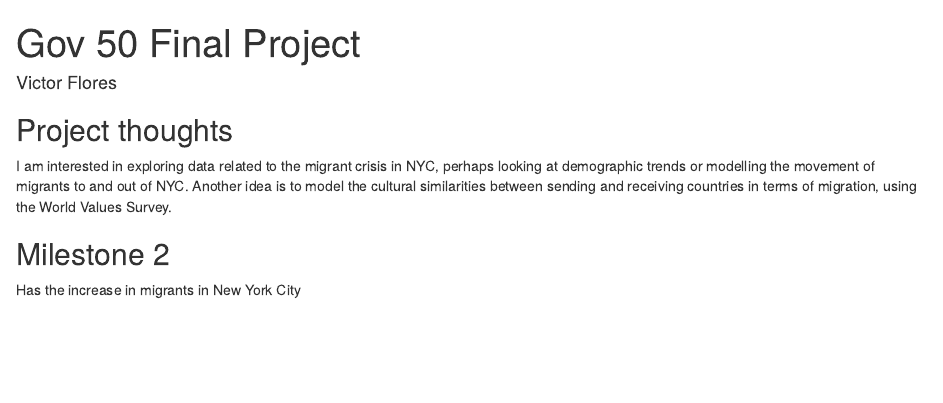
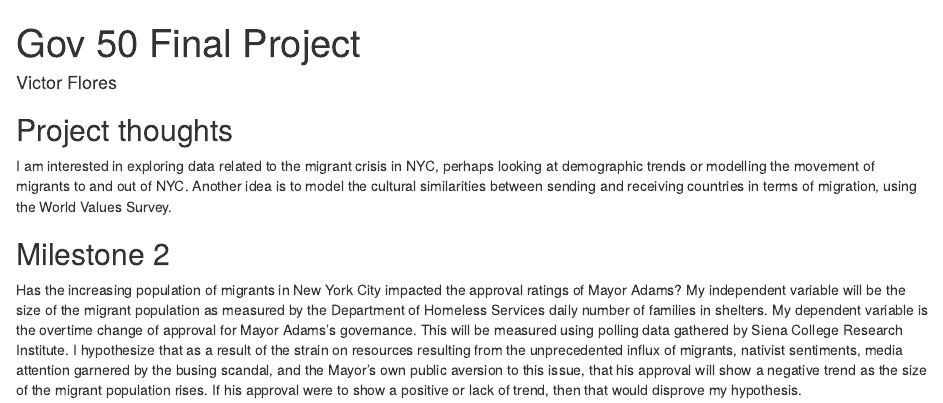
Before and after one commit to Victor-Flores/gov50-final-project, an R Markdown document (index.Rmd): the page in a window 1100 px wide, from its top. Rendered offline with R 4.5, knitr and Pandoc, with nearby package versions; drawn as R Markdown's standard HTML page in place of the format the file asks for.

Commit message:
Milestone 2

```diff
--- a/index.Rmd
+++ b/index.Rmd
@@ -15,4 +15,4 @@ I am interested in exploring data related to the migrant crisis in NYC, perhaps
 
 ## Milestone 2
 
-Has the increase in migrants in New York City
+Has the increasing population of migrants in New York City impacted the approval ratings of Mayor Adams? My independent variable will be the size of the migrant population as measured by the Department of Homeless Services daily number of families in shelters. My dependent variable is the overtime change of approval for Mayor Adams's governance. This will be measured using polling data gathered by Siena College Research Institute. I hypothesize that as a result of the strain on resources resulting from the unprecedented influx of migrants, nativist sentiments, media attention garnered by the busing scandal, and the Mayor's own public aversion to this issue, that his approval will show a negative trend as the size of the migrant population rises. If his approval were to show a positive or lack of trend, then that would disprove my hypothesis.
```
Also changed, not shown: index.html.
